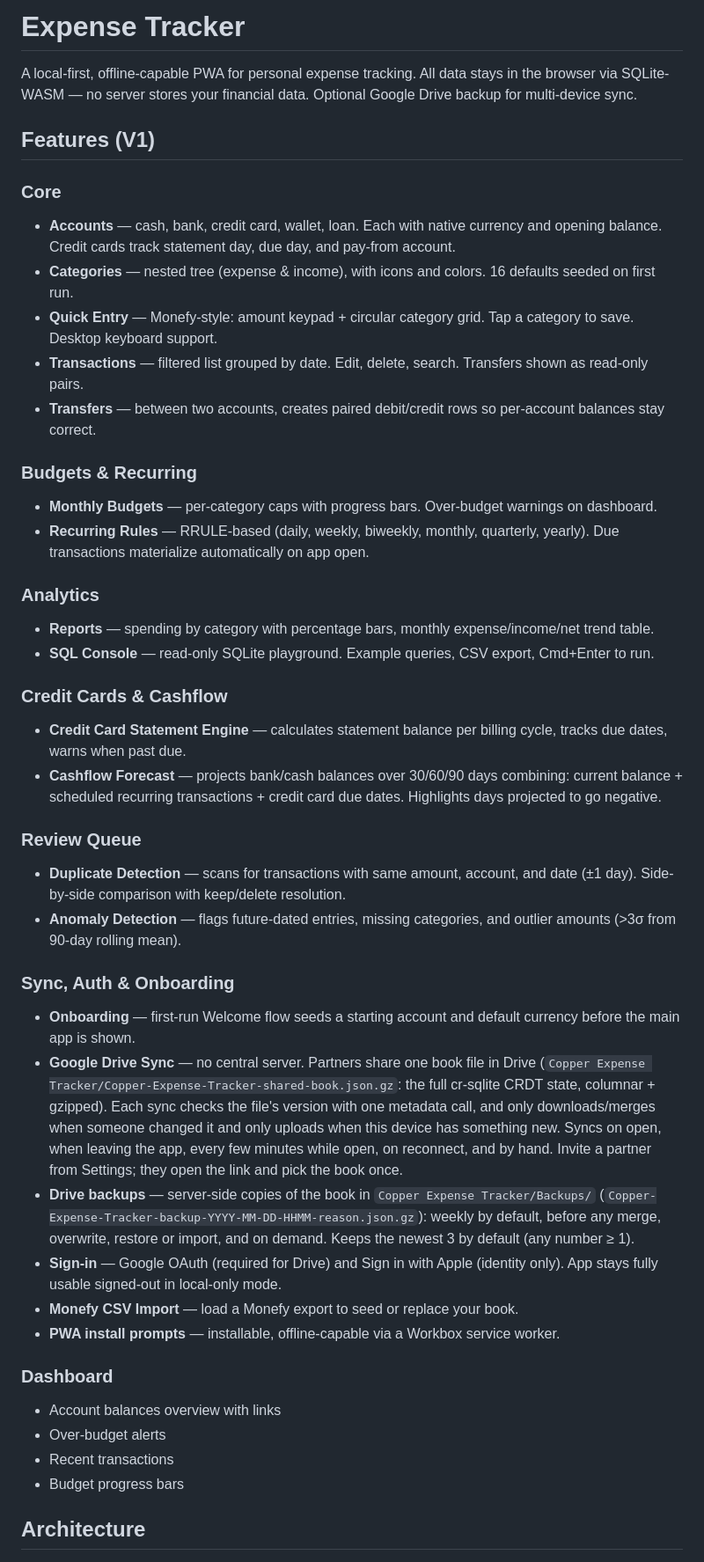
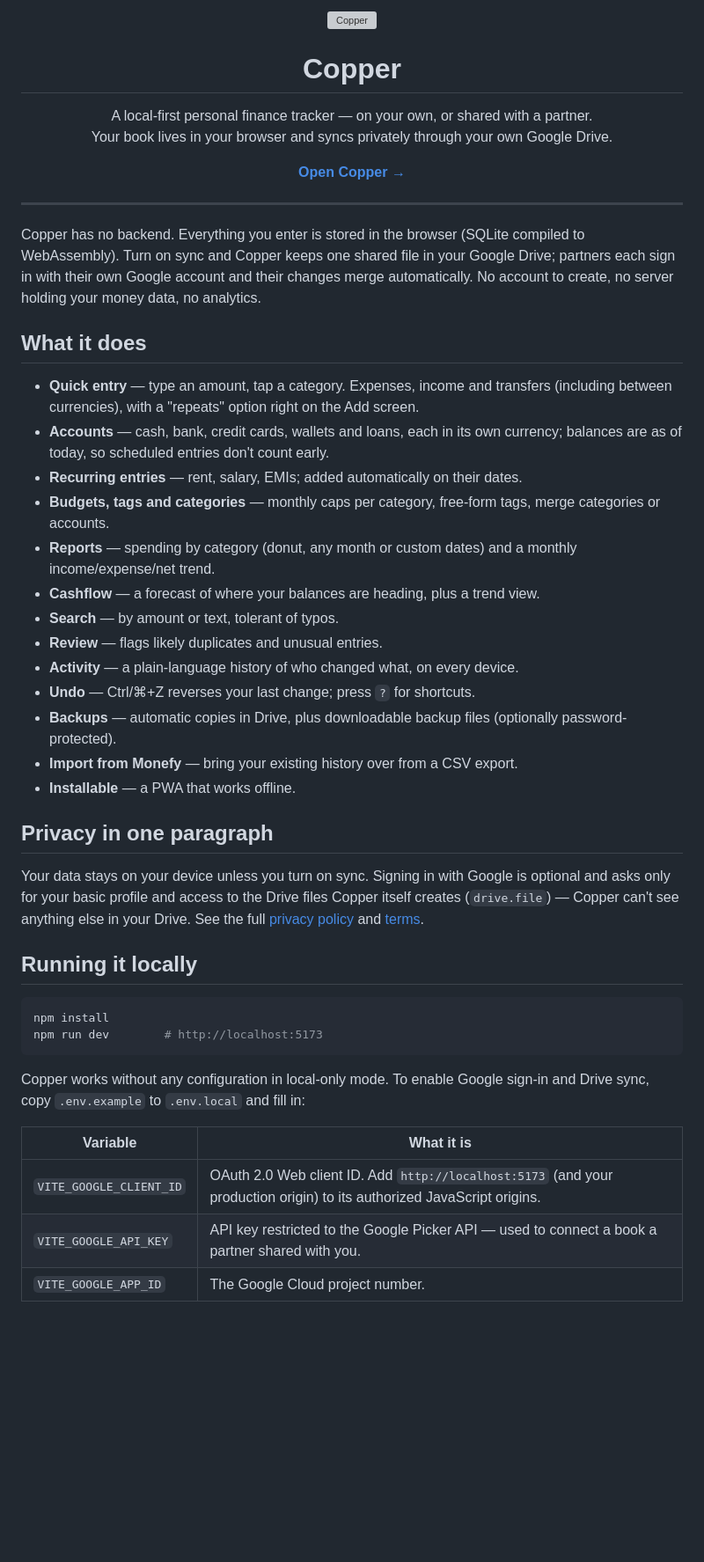
Before and after one commit to ashishnitinpatil/copper, a Markdown page: README.md, the part around one of its changes. Shown at 88% size. GitHub-like rendering; blank space fills up the shorter version; grey boxes are pictures that could not be loaded.

Commit message:
docs: rewrite README for Copper
Co-Authored-By: Claude Opus 5.5 (1M context) <noreply@anthropic.com>

````diff
--- a/README.md
+++ b/README.md
@@ -1,44 +1,69 @@
-# Expense Tracker
+<p align="center">
+  <img src="public/icon.svg" alt="Copper" width="96" height="96">
+</p>
 
-A local-first, offline-capable PWA for personal expense tracking. All data stays in the browser via SQLite-WASM — no server stores your financial data. Optional Google Drive backup for multi-device sync.
+<h1 align="center">Copper</h1>
 
-## Features (V1)
+<p align="center">
+  A local-first personal finance tracker — on your own, or shared with a partner.<br>
+  Your book lives in your browser and syncs privately through your own Google Drive.
+</p>
 
-### Core
-- **Accounts** — cash, bank, credit card, wallet, loan. Each with native currency and opening balance. Credit cards track statement day, due day, and pay-from account.
-- **Categories** — nested tree (expense & income), with icons and colors. 16 defaults seeded on first run.
-- **Quick Entry** — Monefy-style: amount keypad + circular category grid. Tap a category to save. Desktop keyboard support.
-- **Transactions** — filtered list grouped by date. Edit, delete, search. Transfers shown as read-only pairs.
-- **Transfers** — between two accounts, creates paired debit/credit rows so per-account balances stay correct.
+<p align="center">
+  <a href="https://copper.ashishnitinpatil.com"><strong>Open Copper →</strong></a>
+</p>
 
-### Budgets & Recurring
-- **Monthly Budgets** — per-category caps with progress bars. Over-budget warnings on dashboard.
-- **Recurring Rules** — RRULE-based (daily, weekly, biweekly, monthly, quarterly, yearly). Due transactions materialize automatically on app open.
+---
 
-### Analytics
-- **Reports** — spending by category with percentage bars, monthly expense/income/net trend table.
-- **SQL Console** — read-only SQLite playground. Example queries, CSV export, Cmd+Enter to run.
+Copper has no backend. Everything you enter is stored in the browser (SQLite
+compiled to WebAssembly). Turn on sync and Copper keeps one shared file in your
+Google Drive; partners each sign in with their own Google account and their
+changes merge automatically. No account to create, no server holding your
+money data, no analytics.
 
-### Credit Cards & Cashflow
-- **Credit Card Statement Engine** — calculates statement balance per billing cycle, tracks due dates, warns when past due.
-- **Cashflow Forecast** — projects bank/cash balances over 30/60/90 days combining: current balance + scheduled recurring transactions + credit card due dates. Highlights days projected to go negative.
+## What it does
 
-### Review Queue
-- **Duplicate Detection** — scans for transactions with same amount, account, and date (±1 day). Side-by-side comparison with keep/delete resolution.
-- **Anomaly Detection** — flags future-dated entries, missing categories, and outlier amounts (>3σ from 90-day rolling mean).
+- **Quick entry** — type an amount, tap a category. Expenses, income and
+  transfers (including between currencies), with a "repeats" option right on
+  the Add screen.
+- **Accounts** — cash, bank, credit cards, wallets and loans, each in its own
+  currency; balances are as of today, so scheduled entries don't count early.
+- **Recurring entries** — rent, salary, EMIs; added automatically on their dates.
+- **Budgets, tags and categories** — monthly caps per category, free-form tags,
+  merge categories or accounts.
+- **Reports** — spending by category (donut, any month or custom dates) and a
+  monthly income/expense/net trend.
+- **Cashflow** — a forecast of where your balances are heading, plus a trend view.
+- **Search** — by amount or text, tolerant of typos.
+- **Review** — flags likely duplicates and unusual entries.
+- **Activity** — a plain-language history of who changed what, on every device.
+- **Undo** — Ctrl/⌘+Z reverses your last change; press `?` for shortcuts.
+- **Backups** — automatic copies in Drive, plus downloadable backup files
+  (optionally password-protected).
+- **Import from Monefy** — bring your existing history over from a CSV export.
+- **Installable** — a PWA that works offline.
 
-### Sync, Auth & Onboarding
-- **Onboarding** — first-run Welcome flow seeds a starting account and default currency before the main app is shown.
-- **Google Drive Sync** — no central server. Partners share one book file in Drive (`Copper Expense Tracker/Copper-Expense-Tracker-shared-book.json.gz`: the full cr-sqlite CRDT state, columnar + gzipped). Each sync checks the file's version with one metadata call, and only downloads/merges when someone changed it and only uploads when this device has something new. Syncs on open, when leaving the app, every few minutes while open, on reconnect, and by hand. Invite a partner from Settings; they open the link and pick the book once.
-- **Drive backups** — server-side copies of the book in `Copper Expense Tracker/Backups/` (`Copper-Expense-Tracker-backup-YYYY-MM-DD-HHMM-reason.json.gz`): weekly by default, before any merge, overwrite, restore or import, and on demand. Keeps the newest 3 by default (any number ≥ 1).
-- **Sign-in** — Google OAuth (required for Drive) and Sign in with Apple (identity only). App stays fully usable signed-out in local-only mode.
-- **Monefy CSV Import** — load a Monefy export to seed or replace your book.
-- **PWA install prompts** — installable, offline-capable via a Workbox service worker.
+## Privacy in one paragraph
 
-### Dashboard
-- Account balances overview with links
-- Over-budget alerts
-- Recent transactions
-- Budget progress bars
+Your data stays on your device unless you turn on sync. Signing in with Google
+is optional and asks only for your basic profile and access to the Drive files
+Copper itself creates (`drive.file`) — Copper can't see anything else in your
+Drive. See the full [privacy policy](https://copper.ashishnitinpatil.com/privacy)
+and [terms](https://copper.ashishnitinpatil.com/terms).
 
-## Architecture
+## Running it locally
+
+```bash
+npm install
+npm run dev        # http://localhost:5173
+```
+
+Copper works without any configuration in local-only mode. To enable Google
+sign-in and Drive sync, copy `.env.example` to `.env.local` and fill in:
+
+| Variable | What it is |
+|---|---|
+| `VITE_GOOGLE_CLIENT_ID` | OAuth 2.0 Web client ID. Add `http://localhost:5173` (and your production origin) to its authorized JavaScript origins. |
+| `VITE_GOOGLE_API_KEY` | API key restricted to the Google Picker API — used to connect a book a partner shared with you. |
+| `VITE_GOOGLE_APP_ID` | The Google Cloud project number. |
+
````
Also changed, not shown: other parts of README.md (+58 -114 lines).
